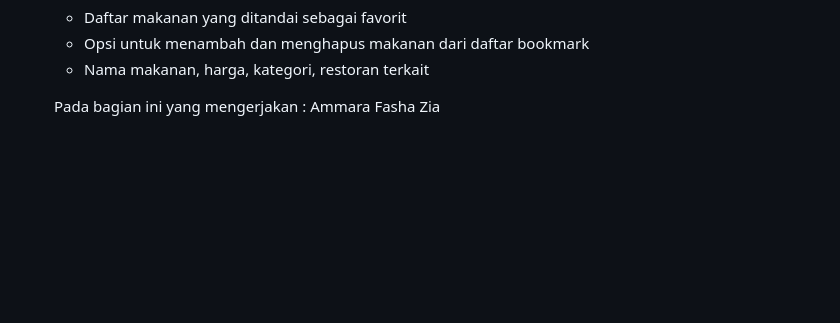
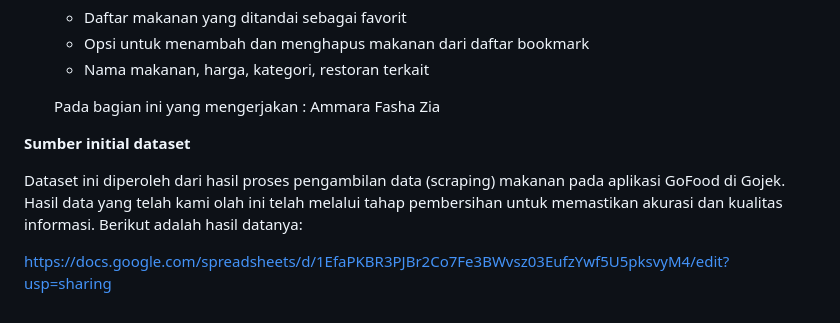
Before and after one commit to grup-1-pbp/cuppity, a Markdown page: README.md, the part around the change printed below. Drawn GitHub-style; blank space fills up the shorter version.

Commit message:
Update Dataset README.md

```diff
--- a/README.md
+++ b/README.md
@@ -108,3 +110,10 @@ mereka, melihat makanan yang telah mereka tandai, dan menghapus penanda.
   - Nama makanan, harga, kategori, restoran terkait
 
   Pada bagian ini yang mengerjakan : Ammara Fasha Zia
+
+
+**Sumber initial dataset**
+
+Dataset ini diperoleh dari hasil proses pengambilan data (scraping) makanan pada aplikasi GoFood di Gojek. Hasil data yang telah kami olah ini telah melalui tahap pembersihan untuk memastikan akurasi dan kualitas informasi. Berikut adalah hasil datanya:
+
+https://docs.google.com/spreadsheets/d/1EfaPKBR3PJBr2Co7Fe3BWvsz03EufzYwf5U5pksvyM4/edit?usp=sharing
```
Also changed, not shown: other parts of README.md (+2 -0 lines).
